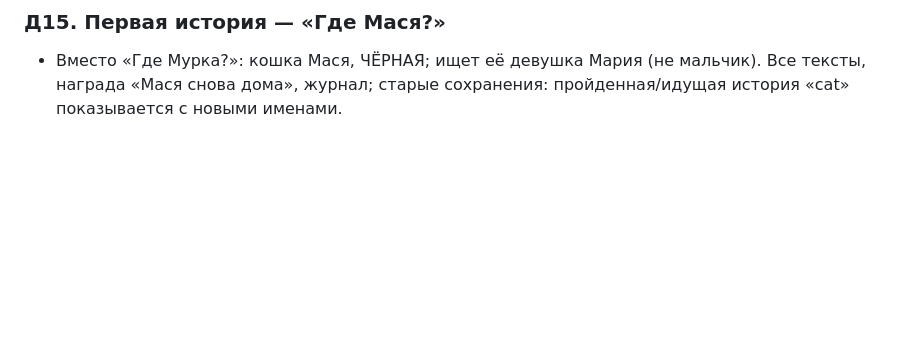
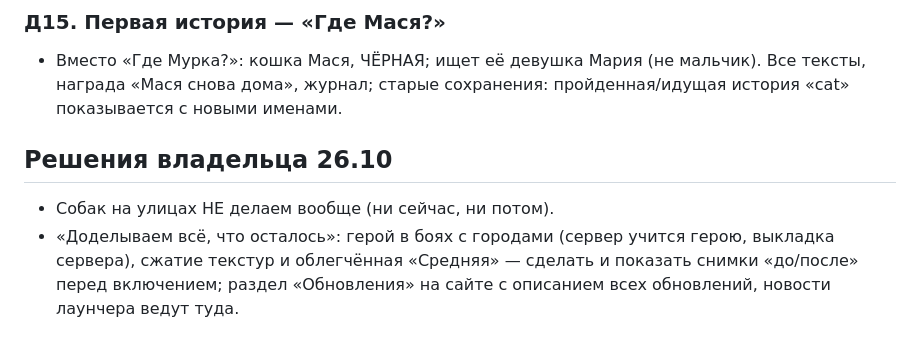
Before and after one commit to danielleonov1488-ship-it/civcity, a Markdown page: docs/PLAN_2026-10-24_additions.md, the part around the change. Rendered like a GitHub page; blank space fills up the shorter version.

Commit message:
Решения владельца 26.10: без собак, доделать оставшееся, раздел «Обновления»
Co-Authored-By: Claude Opus 5.5 <noreply@anthropic.com>

```diff
--- a/docs/PLAN_2026-10-24_additions.md
+++ b/docs/PLAN_2026-10-24_additions.md
@@ -82,3 +82,9 @@
 ### Д15. Первая история — «Где Мася?»
 - Вместо «Где Мурка?»: кошка Мася, ЧЁРНАЯ; ищет её девушка Мария (не мальчик). Все тексты, награда «Мася снова
   дома», журнал; старые сохранения: пройденная/идущая история «cat» показывается с новыми именами.
+
+## Решения владельца 26.10
+- Собак на улицах НЕ делаем вообще (ни сейчас, ни потом).
+- «Доделываем всё, что осталось»: герой в боях с городами (сервер учится герою, выкладка сервера), сжатие текстур и
+  облегчённая «Средняя» — сделать и показать снимки «до/после» перед включением; раздел «Обновления» на сайте с описанием
+  всех обновлений, новости лаунчера ведут туда.
```
